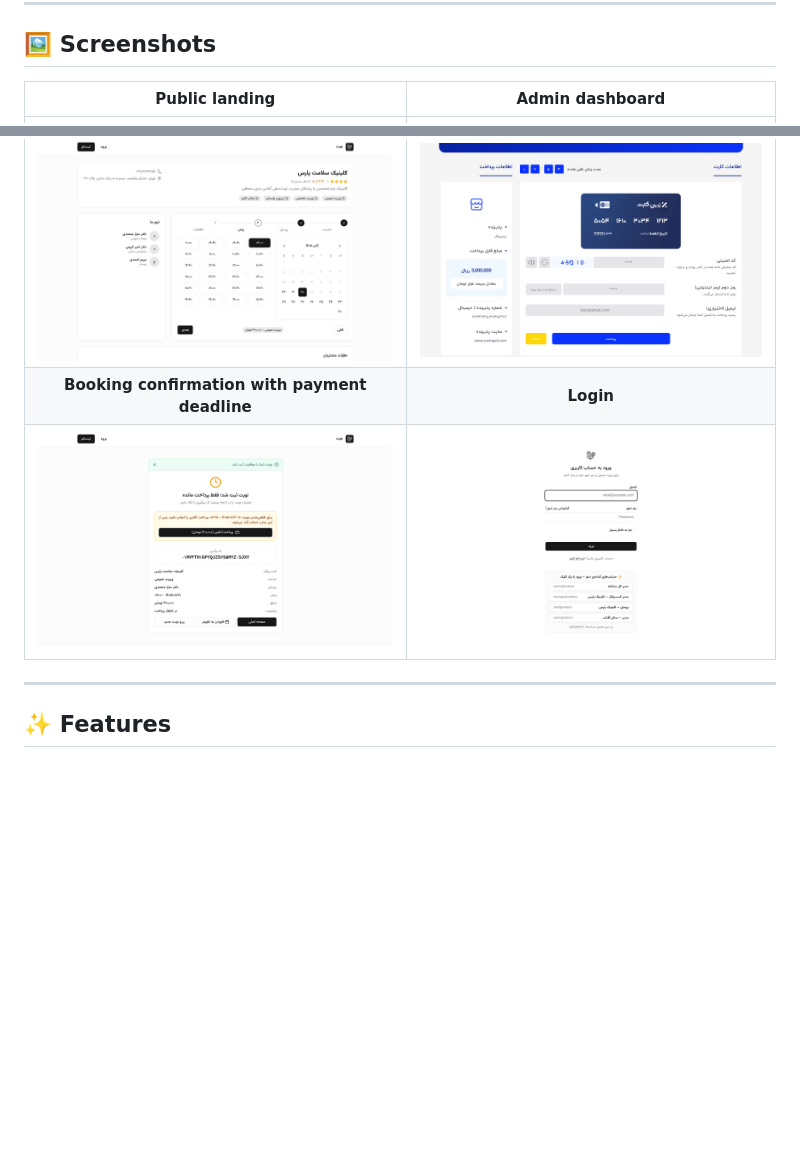
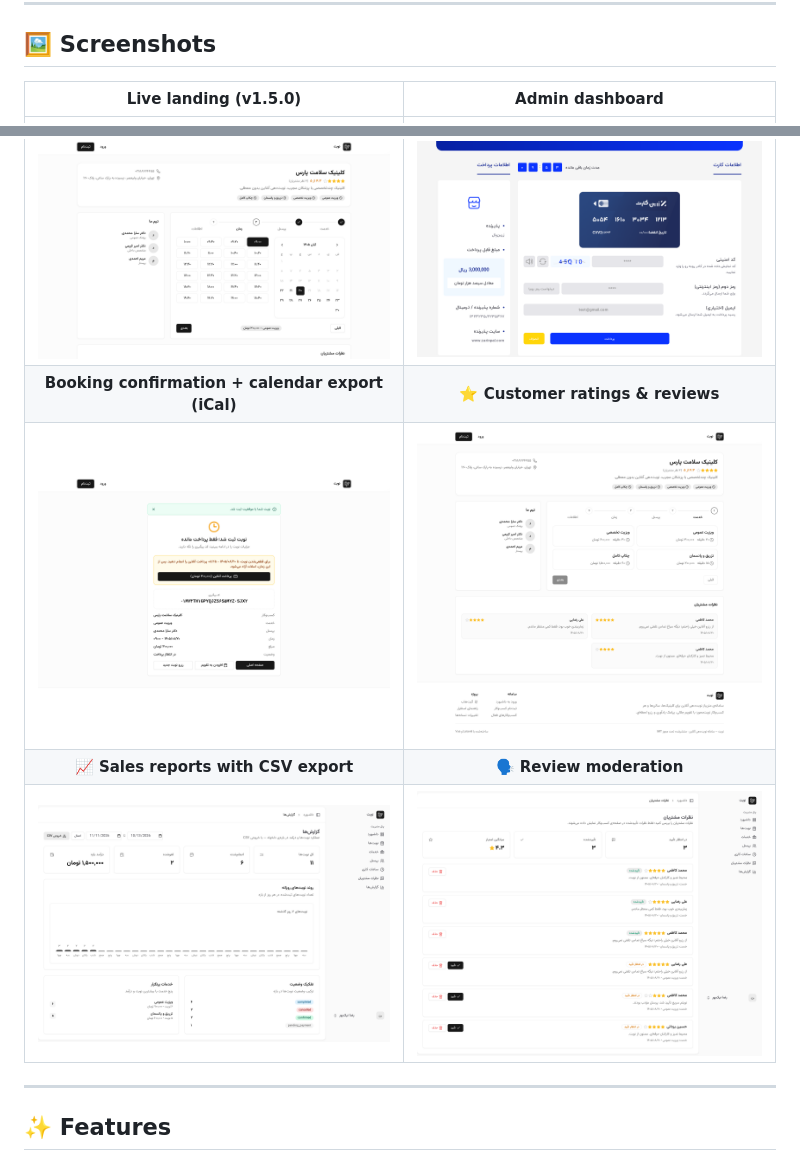
Before and after one commit to Abolfazlrwm/nobat, a Markdown page: README.en.md, 2 parts joined by grey strips. Rendered like a GitHub page; pictures changed too: docs/screenshots/business-reviews-full.png, docs/screenshots/login.png (deleted), docs/screenshots/reviews-moderation.png; blank space fills up the shorter version.

```diff
--- a/README.en.md
+++ b/README.en.md
@@ -41,13 +41,15 @@ Demo accounts (password for all: `password`):
 
 ## 🖼️ Screenshots
 
-| Public landing | Admin dashboard |
+| Live landing (v1.5.0) | Admin dashboard |
 |:---:|:---:|
 | ![Nobat home](docs/screenshots/home.png) | ![Admin dashboard](docs/screenshots/dashboard.png) |
 | **4-step booking wizard** | **ZarinPal sandbox gateway** |
 | ![Booking wizard](docs/screenshots/booking-wizard.png) | ![ZarinPal payment gateway](docs/screenshots/zarinpal.png) |
-| **Booking confirmation with payment deadline** | **Login** |
-| ![Booking confirmation and payment](docs/screenshots/payment.png) | ![Login](docs/screenshots/login.png) |
+| **Booking confirmation + calendar export (iCal)** | **⭐ Customer ratings & reviews** |
+| ![Booking confirmation and payment](docs/screenshots/payment.png) | ![Business ratings and reviews](docs/screenshots/business-reviews-full.png) |
+| **📈 Sales reports with CSV export** | **🗣️ Review moderation** |
+| ![Sales reports](docs/screenshots/reports.png) | ![Review moderation](docs/screenshots/reviews-moderation.png) |
 
 ---
 
```
Also changed, not shown: README.md (+5 -3 lines), docs/screenshots/business-reviews.png (deleted), docs/social-preview.png.
